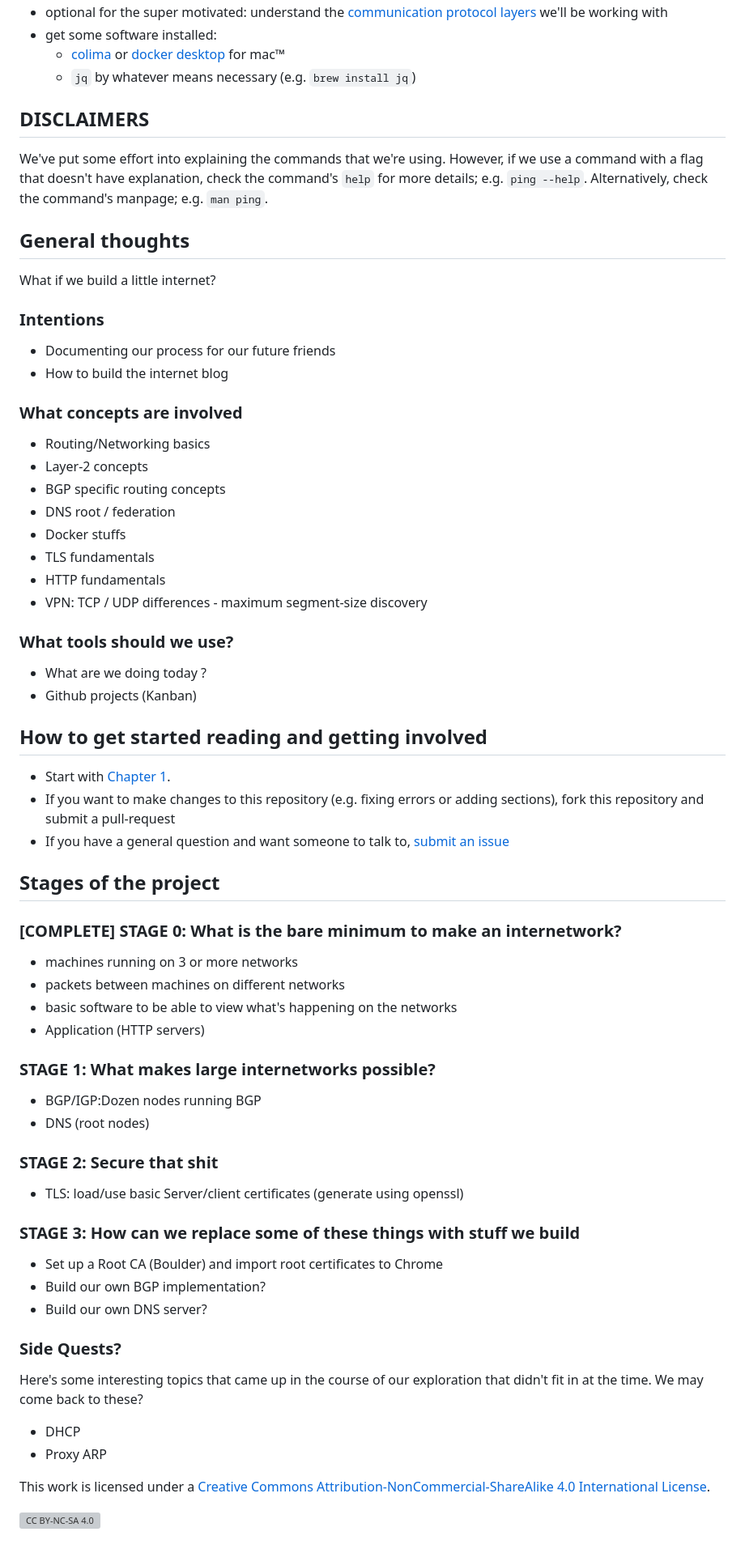
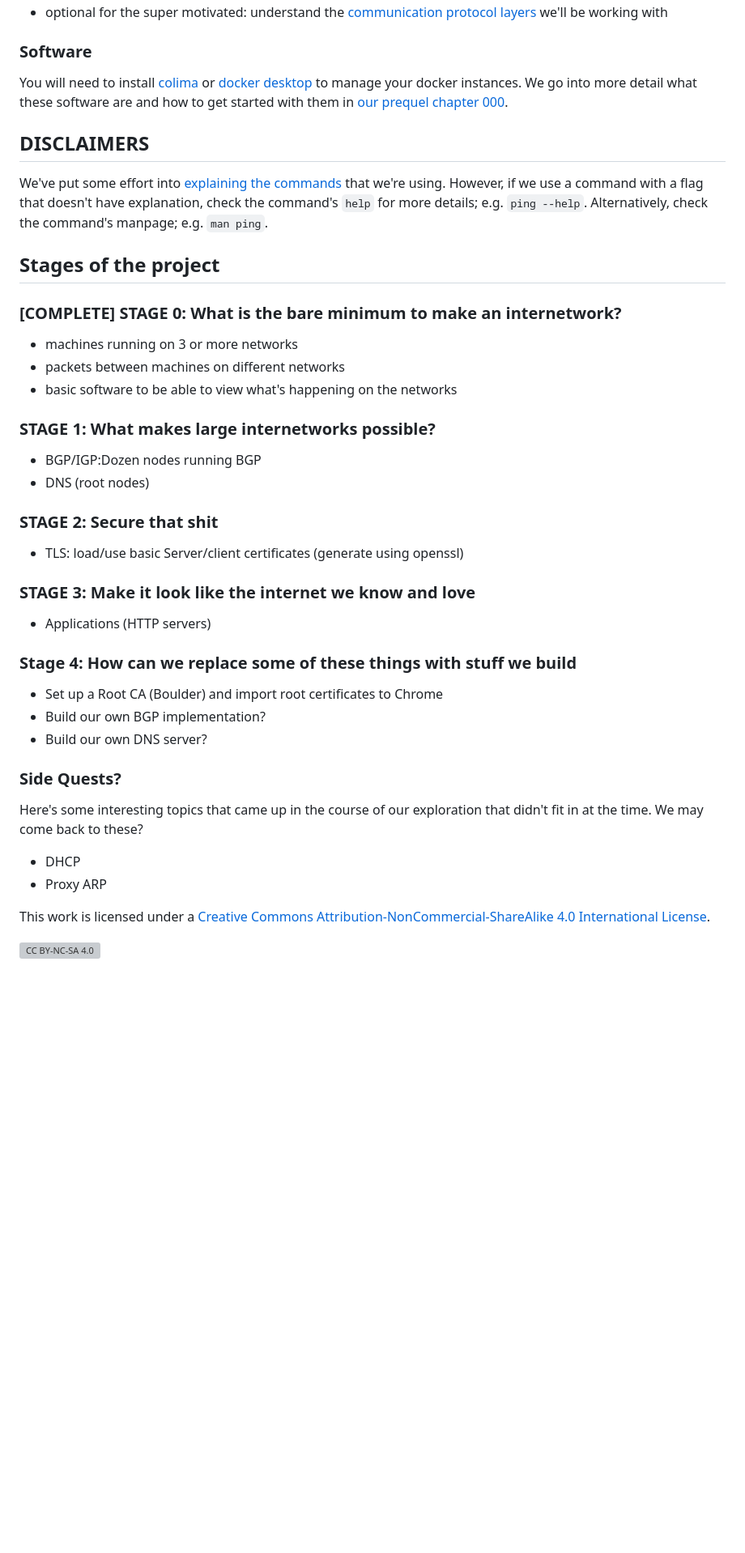
Before and after one commit to build-your-own-internet/byoi, a Markdown page: README.md, the part around one of its changes. Shown at 81% size. Drawn GitHub-style; blank space fills up the shorter version; grey boxes are pictures that could not be loaded.

```diff
--- a/README.md
+++ b/README.md
@@ -17,42 +18,12 @@ We decided to take notes that create a reproducible experience. We document our
 - optional for the super motivated: understand the [communication protocol layers](https://datatracker.ietf.org/doc/rfc1122/) we'll be working with
-- get some software installed:
-  - [colima](https://smallsharpsoftwaretools.com/tutorials/use-colima-to-run-docker-containers-on-macos/) or [docker desktop](https://www.docker.com/products/docker-desktop/) for mac™
-  - `jq` by whatever means necessary (e.g. `brew install jq`)
+
+### Software
+
+You will need to install [colima](https://smallsharpsoftwaretools.com/tutorials/use-colima-to-run-docker-containers-on-macos/) or [docker desktop](https://www.docker.com/products/docker-desktop/) to manage your docker instances. We go into more detail what these software are and how to get started with them in [our prequel chapter 000](./chapters/000-prequel-how-does-this-work/README.md).
 
 ## DISCLAIMERS
 
-We've put some effort into explaining the commands that we're using. However, if we use a command with a flag that doesn't have explanation, check the command's `help` for more details; e.g. `ping --help`. Alternatively, check the command's manpage; e.g. `man ping`.
-
-## General thoughts
-
-What if we build a little internet?
-
-### Intentions
-
-- Documenting our process for our future friends
-- How to build the internet blog
-
-### What concepts are involved
-
-- Routing/Networking basics
-- Layer-2 concepts
-- BGP specific routing concepts
-- DNS root / federation
-- Docker stuffs
-- TLS fundamentals
-- HTTP fundamentals
-- VPN: TCP / UDP differences - maximum segment-size discovery
-
-### What tools should we use?
-
-- What are we doing today ?
-- Github projects (Kanban)
-
-## How to get started reading and getting involved
-
-- Start with [Chapter 1](https://github.com/psbanka/build-your-own-internet/blob/main/chapters/001-getting-started/README.md).
-- If you want to make changes to this repository (e.g. fixing errors or adding sections), fork this repository and submit a pull-request
-- If you have a general question and want someone to talk to, [submit an issue](https://github.com/psbanka/build-your-own-internet/issues/new)
+We've put some effort into [explaining the commands](./chapters/command-reference-guide.md) that we're using. However, if we use a command with a flag that doesn't have explanation, check the command's `help` for more details; e.g. `ping --help`. Alternatively, check the command's manpage; e.g. `man ping`.
 
 ## Stages of the project
 
@@ -61,7 +32,6 @@ What if we build a little internet?
 - machines running on 3 or more networks
 - packets between machines on different networks
 - basic software to be able to view what's happening on the networks
-- Application (HTTP servers)
 
 ### STAGE 1: What makes large internetworks possible?
 
@@ -72,7 +42,11 @@ What if we build a little internet?
 
 - TLS: load/use basic Server/client certificates (generate using openssl)
 
-### STAGE 3: How can we replace some of these things with stuff we build
+### STAGE 3: Make it look like the internet we know and love
+
+- Applications (HTTP servers)
+
+### Stage 4: How can we replace some of these things with stuff we build
 
 - Set up a Root CA (Boulder) and import root certificates to Chrome
 - Build our own BGP implementation?
@@ -85,8 +59,7 @@ Here's some interesting topics that came up in the course of our exploration tha
 - DHCP
 - Proxy ARP
 
-This work is licensed under a
-[Creative Commons Attribution-NonCommercial-ShareAlike 4.0 International License][cc-by-nc-sa].
+This work is licensed under a [Creative Commons Attribution-NonCommercial-ShareAlike 4.0 International License][cc-by-nc-sa].
 
 [![CC BY-NC-SA 4.0][cc-by-nc-sa-image]][cc-by-nc-sa]
 
```
Also changed, not shown: other parts of README.md (+4 -3 lines), chapters/000-prequel-how-does-this-work/README.md (added, +80 -0 lines).
